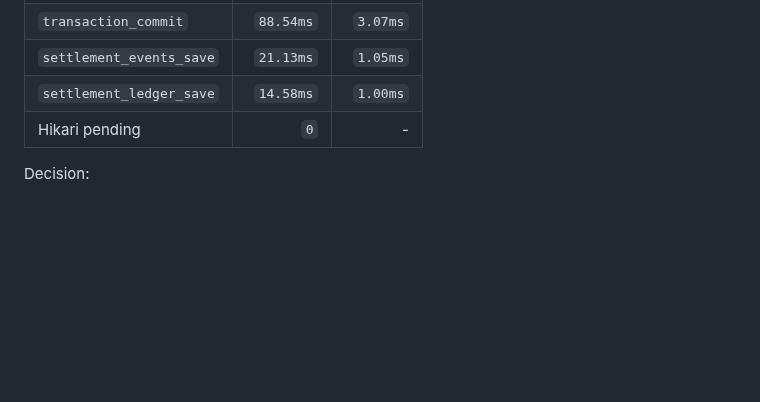
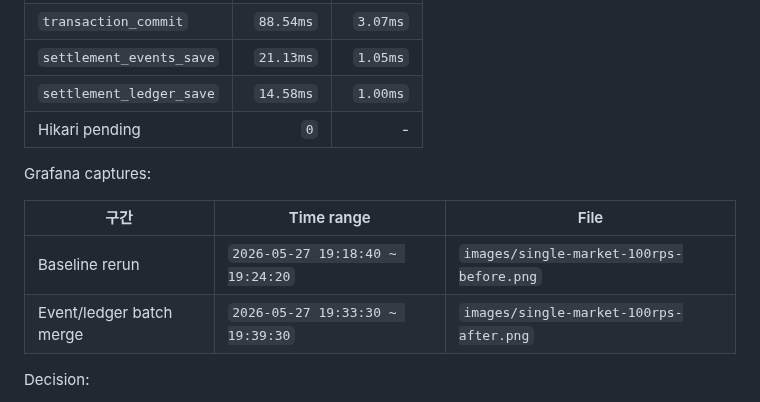
Before and after one commit to ohhalim/CoinFlow, a Markdown page: .docs/TEST_RESULTS.md, the part around the change. Rendered like a GitHub page; blank space fills up the shorter version.

Commit message:
docs: 단일 market 100 order/s Grafana 캡처 추가

```diff
--- a/.docs/TEST_RESULTS.md
+++ b/.docs/TEST_RESULTS.md
@@ -1628,6 +1628,13 @@ Stage metrics after event/ledger batch merge:
 | `settlement_ledger_save` | `14.58ms` | `1.00ms` |
 | Hikari pending | `0` | - |
 
+Grafana captures:
+
+| 구간 | Time range | File |
+|---|---|---|
+| Baseline rerun | `2026-05-27 19:18:40 ~ 19:24:20` | `images/single-market-100rps-before.png` |
+| Event/ledger batch merge | `2026-05-27 19:33:30 ~ 19:39:30` | `images/single-market-100rps-after.png` |
+
 Decision:
 
 - 체결 주문 이벤트/원장 저장 batch 병합 후 created orders는 `28,627`에서 `29,217`로 증가했다.
```
Also changed, not shown: .docs/images/single-market-100rps-after.png (added), .docs/images/single-market-100rps-before.png (added).
